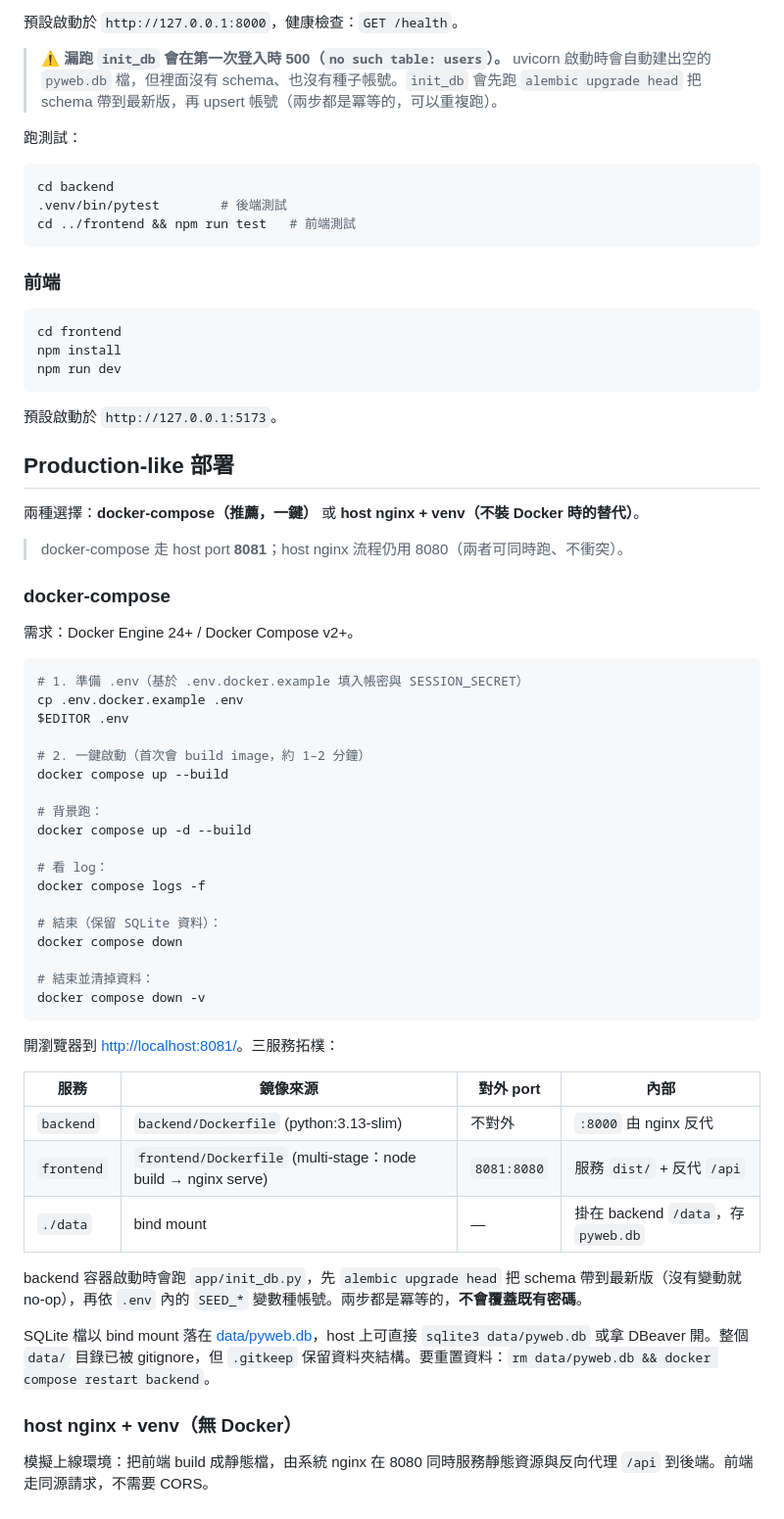
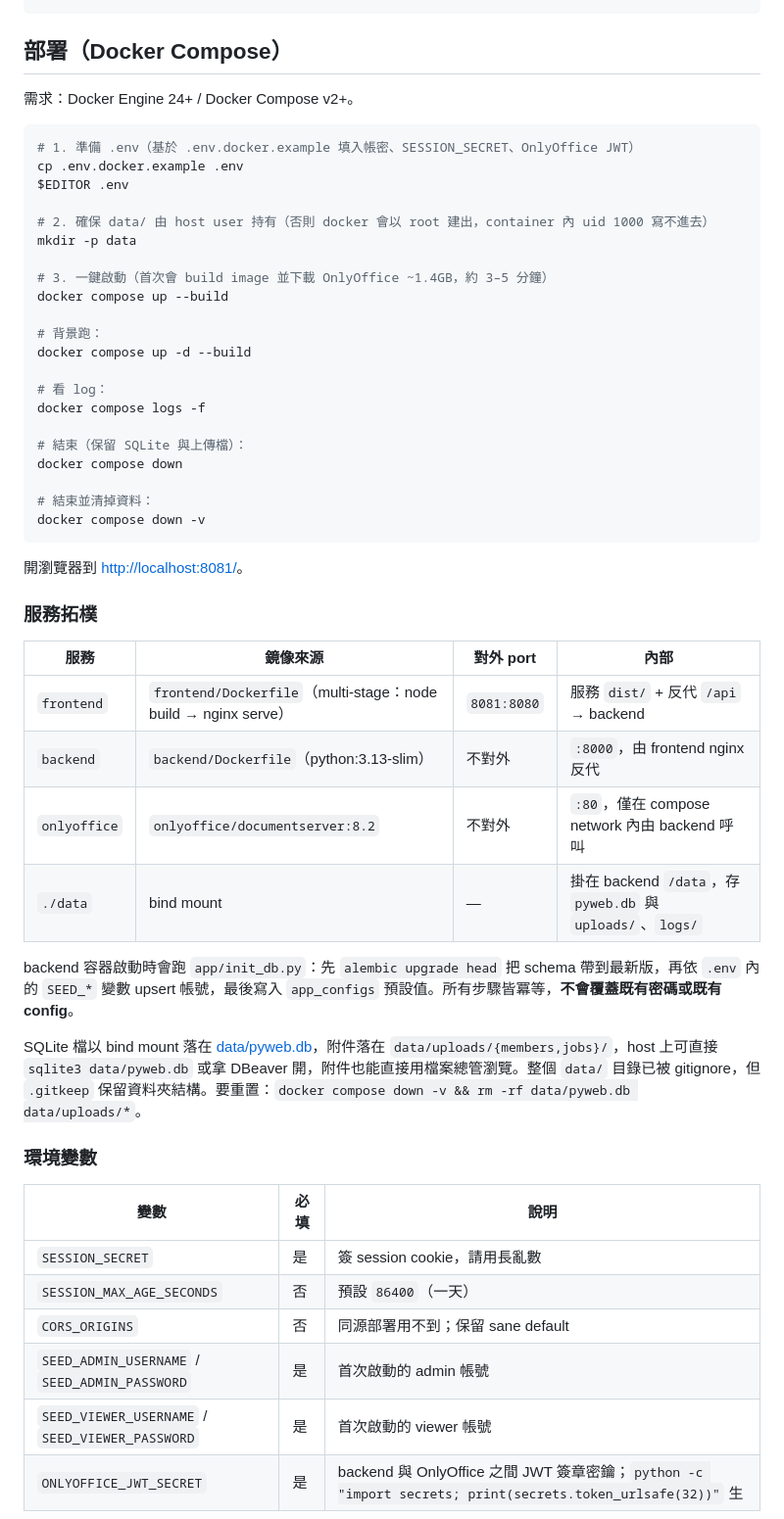
Before and after one commit to Harrykuo1/pyweb, a Markdown page: README.md, the part around one of its changes. Shown at 98% size. Drawn GitHub-style.

````diff
--- a/README.md
+++ b/README.md
@@ -78,41 +59,16 @@ uvicorn app.main:app --reload
-預設啟動於 `http://127.0.0.1:8000`，健康檢查：`GET /health`。
-
-> **⚠️ 漏跑 `init_db` 會在第一次登入時 500（`no such table: users`）。** uvicorn 啟動時會自動建出空的 `pyweb.db` 檔，但裡面沒有 schema、也沒有種子帳號。`init_db` 會先跑 `alembic upgrade head` 把 schema 帶到最新版，再 upsert 帳號（兩步都是冪等的，可以重複跑）。
-
-跑測試：
-
-```bash
-cd backend
-.venv/bin/pytest        # 後端測試
-cd ../frontend && npm run test   # 前端測試
-```
-
-### 前端
-
-```bash
-cd frontend
-npm install
-npm run dev
-```
-
-預設啟動於 `http://127.0.0.1:5173`。
-
-## Production-like 部署
-
-兩種選擇：**docker-compose（推薦，一鍵）** 或 **host nginx + venv（不裝 Docker 時的替代）**。
-
-> docker-compose 走 host port **8081**；host nginx 流程仍用 8080（兩者可同時跑、不衝突）。
-
-### docker-compose
+## 部署（Docker Compose）
 
 需求：Docker Engine 24+ / Docker Compose v2+。
 
 ```bash
-# 1. 準備 .env（基於 .env.docker.example 填入帳密與 SESSION_SECRET）
+# 1. 準備 .env（基於 .env.docker.example 填入帳密、SESSION_SECRET、OnlyOffice JWT）
 cp .env.docker.example .env
 $EDITOR .env
 
-# 2. 一鍵啟動（首次會 build image，約 1–2 分鐘）
+# 2. 確保 data/ 由 host user 持有（否則 docker 會以 root 建出，container 內 uid 1000 寫不進去）
+mkdir -p data
+
+# 3. 一鍵啟動（首次會 build image 並下載 OnlyOffice ~1.4GB，約 3–5 分鐘）
 docker compose up --build
 
 # 背景跑：
@@ -121,26 +77,36 @@ docker compose up -d --build
 # 看 log：
 docker compose logs -f
 
-# 結束（保留 SQLite 資料）：
+# 結束（保留 SQLite 與上傳檔）：
 docker compose down
 
 # 結束並清掉資料：
 docker compose down -v
 ```
 
-開瀏覽器到 [http://localhost:8081/](http://localhost:8081/)。三服務拓樸：
+開瀏覽器到 [http://localhost:8081/](http://localhost:8081/)。
+
+### 服務拓樸
 
 | 服務 | 鏡像來源 | 對外 port | 內部 |
 |---|---|---|---|
-| `backend` | `backend/Dockerfile` (python:3.13-slim) | 不對外 | `:8000` 由 nginx 反代 |
-| `frontend` | `frontend/Dockerfile` (multi-stage：node build → nginx serve) | `8081:8080` | 服務 `dist/` + 反代 `/api` |
-| `./data` | bind mount | — | 掛在 backend `/data`，存 `pyweb.db` |
+| `frontend` | `frontend/Dockerfile`（multi-stage：node build → nginx serve） | `8081:8080` | 服務 `dist/` + 反代 `/api` → backend |
+| `backend` | `backend/Dockerfile`（python:3.13-slim） | 不對外 | `:8000`，由 frontend nginx 反代 |
+| `onlyoffice` | `onlyoffice/documentserver:8.2` | 不對外 | `:80`，僅在 compose network 內由 backend 呼叫 |
+| `./data` | bind mount | — | 掛在 backend `/data`，存 `pyweb.db` 與 `uploads/`、`logs/` |
 
-backend 容器啟動時會跑 `app/init_db.py`，先 `alembic upgrade head` 把 schema 帶到最新版（沒有變動就 no-op），再依 `.env` 內的 `SEED_*` 變數種帳號。兩步都是冪等的，**不會覆蓋既有密碼**。
+backend 容器啟動時會跑 `app/init_db.py`：先 `alembic upgrade head` 把 schema 帶到最新版，再依 `.env` 內的 `SEED_*` 變數 upsert 帳號，最後寫入 `app_configs` 預設值。所有步驟皆冪等，**不會覆蓋既有密碼或既有 config**。
 
-SQLite 檔以 bind mount 落在 [data/pyweb.db](data/)，host 上可直接 `sqlite3 data/pyweb.db` 或拿 DBeaver 開。整個 `data/` 目錄已被 gitignore，但 `.gitkeep` 保留資料夾結構。要重置資料：`rm data/pyweb.db && docker compose restart backend`。
+SQLite 檔以 bind mount 落在 [data/pyweb.db](data/)，附件落在 `data/uploads/{members,jobs}/`，host 上可直接 `sqlite3 data/pyweb.db` 或拿 DBeaver 開，附件也能直接用檔案總管瀏覽。整個 `data/` 目錄已被 gitignore，但 `.gitkeep` 保留資料夾結構。要重置：`docker compose down -v && rm -rf data/pyweb.db data/uploads/*`。
 
-### host nginx + venv（無 Docker）
+### 環境變數
 
-模擬上線環境：把前端 build 成靜態檔，由系統 nginx 在 8080 同時服務靜態資源與反向代理 `/api` 到後端。前端走同源請求，不需要 CORS。
+| 變數 | 必填 | 說明 |
+|---|---|---|
+| `SESSION_SECRET` | 是 | 簽 session cookie，請用長亂數 |
+| `SESSION_MAX_AGE_SECONDS` | 否 | 預設 `86400`（一天） |
+| `CORS_ORIGINS` | 否 | 同源部署用不到；保留 sane default |
+| `SEED_ADMIN_USERNAME` / `SEED_ADMIN_PASSWORD` | 是 | 首次啟動的 admin 帳號 |
+| `SEED_VIEWER_USERNAME` / `SEED_VIEWER_PASSWORD` | 是 | 首次啟動的 viewer 帳號 |
+| `ONLYOFFICE_JWT_SECRET` | 是 | backend 與 OnlyOffice 之間 JWT 簽章密鑰；`python -c "import secrets; print(secrets.token_urlsafe(32))"` 生 |
 
````
Also changed, not shown: other parts of README.md (+47 -90 lines).
